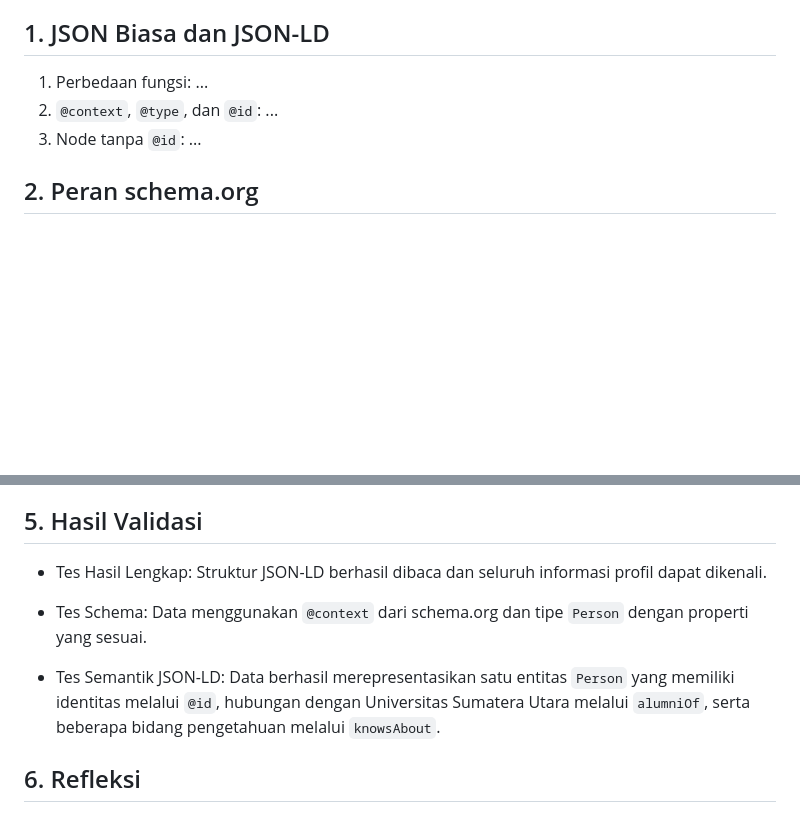
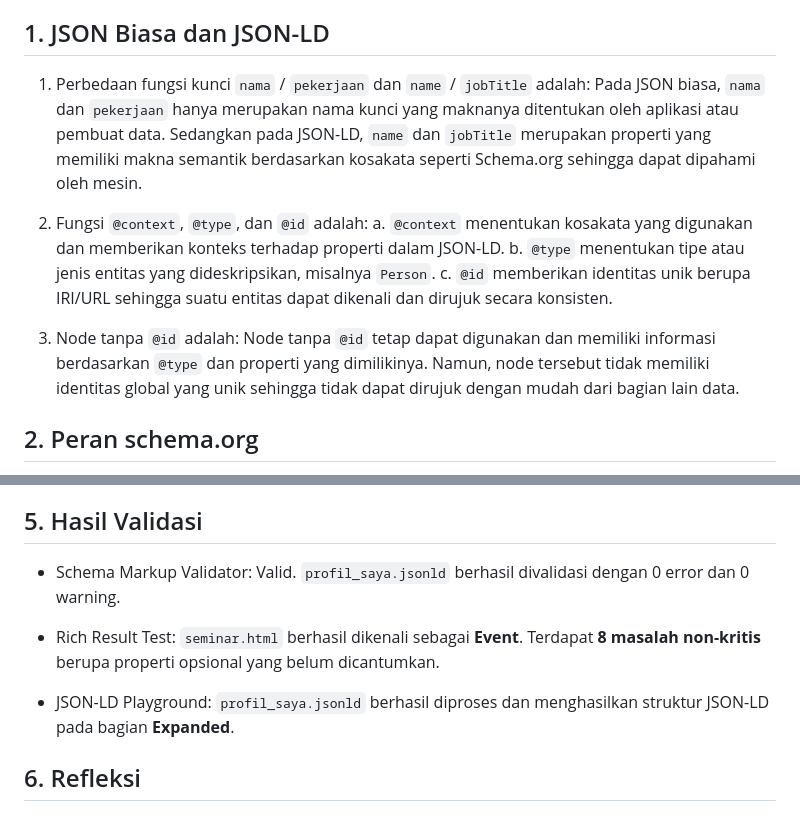
Before and after one commit to NaomiMS-art/web-semantik-kelompok09, a Markdown page: pertemuan-03/README.md, 2 parts joined by grey strips. Drawn GitHub-style; blank space fills up the shorter version.

Commit message:
Menyelesaikan tugas 7.1 dan 7.5

```diff
--- a/pertemuan-03/README.md
+++ b/pertemuan-03/README.md
@@ -19,9 +19,16 @@ Latihan Pertemuan 3 - JSON-LD dan Data Terstruktur
 
 ## 1. JSON Biasa dan JSON-LD
 
-1. Perbedaan fungsi: ...
-2. `@context`, `@type`, dan `@id`: ...
-3. Node tanpa `@id`: ...
+1. Perbedaan fungsi kunci `nama` / `pekerjaan` dan `name` / `jobTitle` adalah:
+   Pada JSON biasa, `nama` dan `pekerjaan` hanya merupakan nama kunci yang maknanya ditentukan oleh aplikasi atau pembuat data. Sedangkan pada JSON-LD, `name` dan `jobTitle` merupakan properti yang memiliki makna semantik berdasarkan kosakata seperti Schema.org sehingga dapat dipahami oleh mesin.
+
+2. Fungsi `@context`, `@type`, dan `@id` adalah:
+   a. `@context` menentukan kosakata yang digunakan dan memberikan konteks terhadap properti dalam JSON-LD.
+   b. `@type` menentukan tipe atau jenis entitas yang dideskripsikan, misalnya `Person`.
+   c. `@id` memberikan identitas unik berupa IRI/URL sehingga suatu entitas dapat dikenali dan dirujuk secara konsisten.
+
+3. Node tanpa `@id` adalah:
+   Node tanpa `@id` tetap dapat digunakan dan memiliki informasi berdasarkan `@type` dan properti yang dimilikinya. Namun, node tersebut tidak memiliki identitas global yang unik sehingga tidak dapat dirujuk dengan mudah dari bagian lain data.
 
 ## 2. Peran schema.org
 
@@ -46,11 +53,11 @@ satu baris N-Quads yang terbentuk:
 
 ## 5. Hasil Validasi
 
-- Tes Hasil Lengkap: Struktur JSON-LD berhasil dibaca dan seluruh informasi profil dapat dikenali.
+- Schema Markup Validator: Valid. `profil_saya.jsonld` berhasil divalidasi dengan 0 error dan 0 warning.
 
-- Tes Schema: Data menggunakan `@context` dari schema.org dan tipe `Person` dengan properti yang sesuai.
+- Rich Result Test: `seminar.html` berhasil dikenali sebagai **Event**. Terdapat **8 masalah non-kritis** berupa properti opsional yang belum dicantumkan.
 
-- Tes Semantik JSON-LD: Data berhasil merepresentasikan satu entitas `Person` yang memiliki identitas melalui `@id`, hubungan dengan Universitas Sumatera Utara melalui `alumniOf`, serta beberapa bidang pengetahuan melalui `knowsAbout`.
+- JSON-LD Playground: `profil_saya.jsonld` berhasil diproses dan menghasilkan struktur JSON-LD pada bagian **Expanded**.
 
 ## 6. Refleksi
 
```
